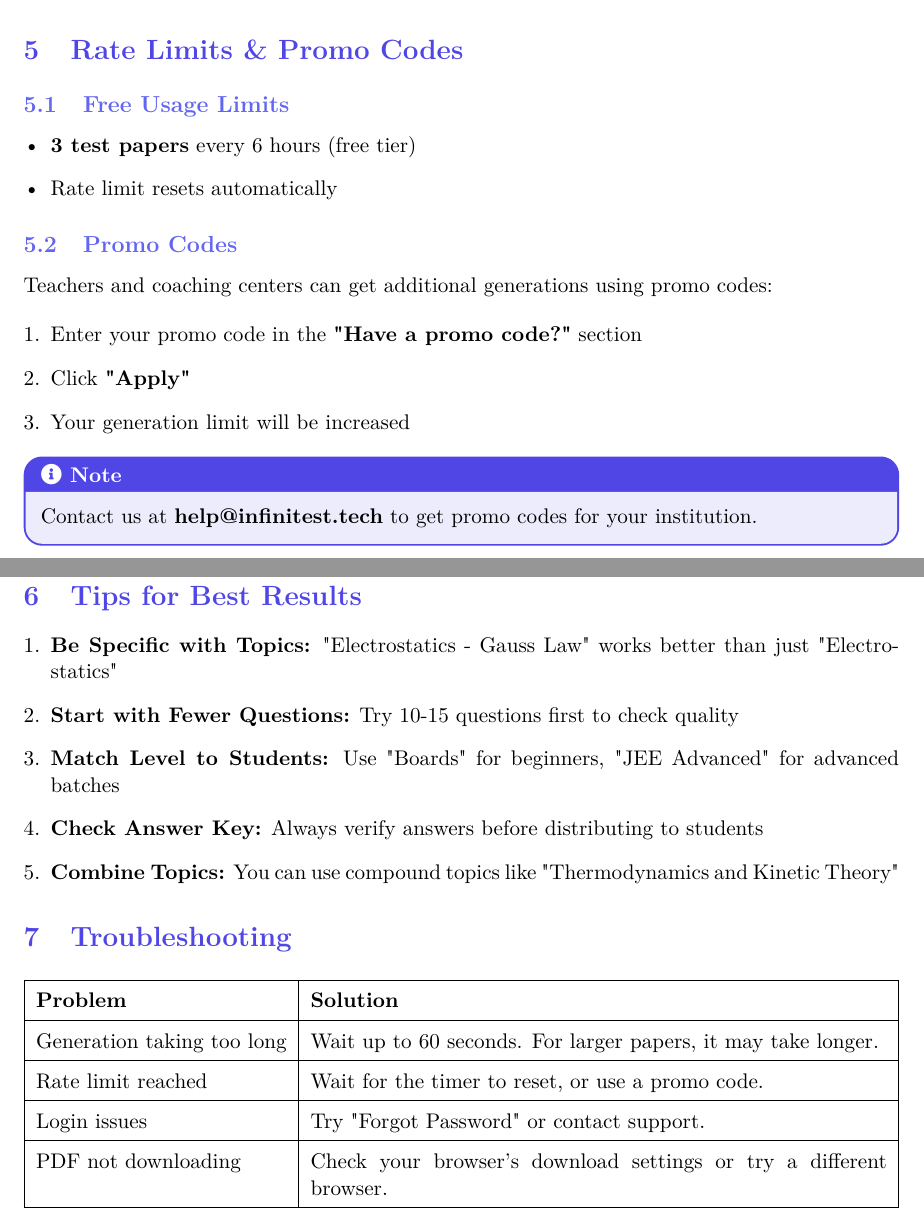
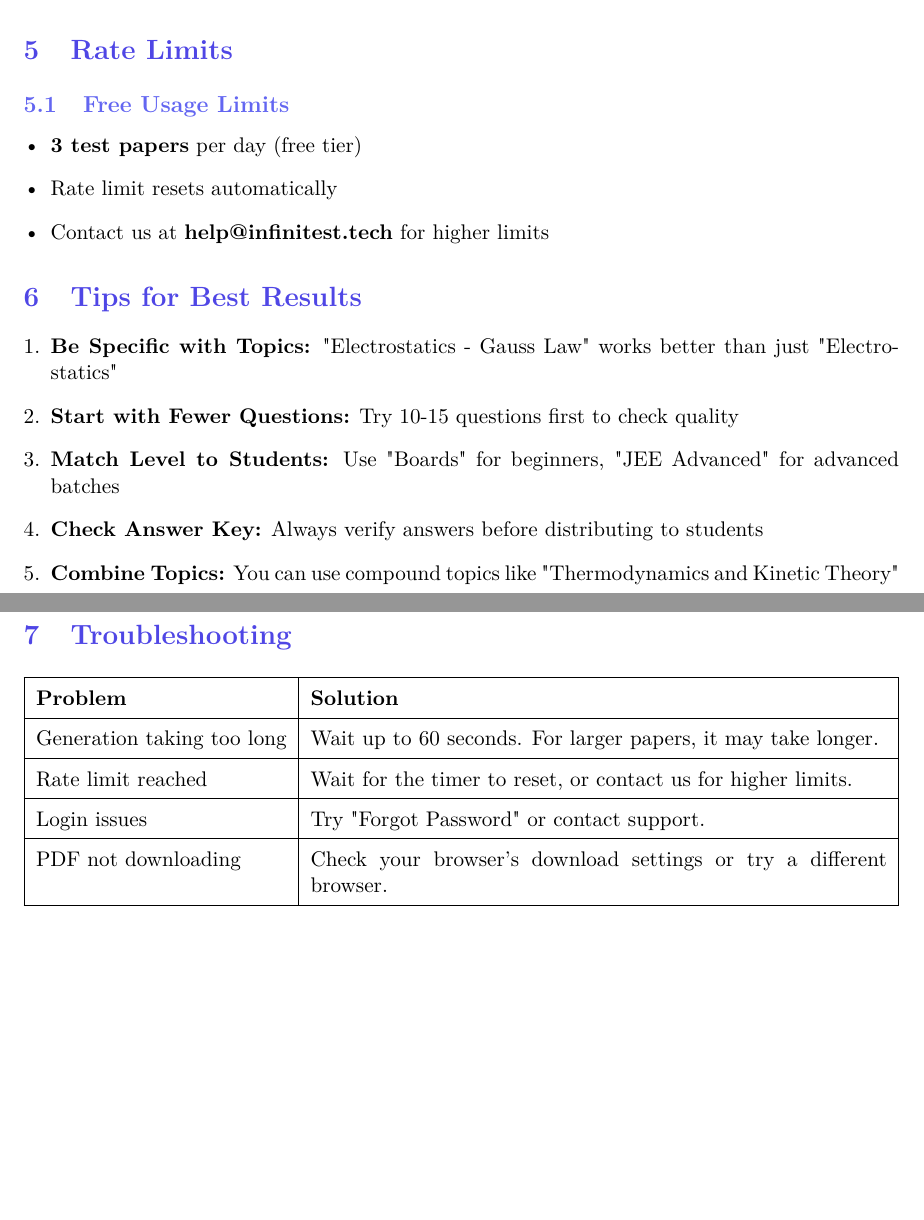
Before and after one commit to i24hour/automatic-pdf-generator-jee, a LaTeX document (user_manual.tex): two parts of pages 5 and 6 of 6, joined at a grey line, cut so that both start at the same text, the shorter picture padded with empty space. Compiled offline with pdfLaTeX.

Commit message:
Change rate limit from 6 hours to 24 hours (per day)

```diff
--- a/user_manual.tex
+++ b/user_manual.tex
@@ -277,29 +277,16 @@ The generated PDF includes:
 Example: \texttt{Top20\_Integration\_JEE\_Mains.pdf}
 
 % -----------------------------------------------------------
-\section{Rate Limits \& Promo Codes}
+\section{Rate Limits}
 % -----------------------------------------------------------
 
 \subsection{Free Usage Limits}
 
 \begin{itemize}[leftmargin=*]
-    \item \textbf{3 test papers} every 6 hours (free tier)
+    \item \textbf{3 test papers} per day (free tier)
     \item Rate limit resets automatically
+    \item Contact us at \textbf{help@infinitest.tech} for higher limits
 \end{itemize}
-
-\subsection{Promo Codes}
-
-Teachers and coaching centers can get additional generations using promo codes:
-
-\begin{enumerate}[leftmargin=*]
-    \item Enter your promo code in the \textbf{"Have a promo code?"} section
-    \item Click \textbf{"Apply"}
-    \item Your generation limit will be increased
-\end{enumerate}
-
-\begin{tcolorbox}[notebox]
-Contact us at \textbf{help@infinitest.tech} to get promo codes for your institution.
-\end{tcolorbox}
 
 % -----------------------------------------------------------
 \section{Tips for Best Results}
@@ -325,7 +312,7 @@ Contact us at \textbf{help@infinitest.tech} to get promo codes for your institut
 \hline
 Generation taking too long & Wait up to 60 seconds. For larger papers, it may take longer. \\
 \hline
-Rate limit reached & Wait for the timer to reset, or use a promo code. \\
+Rate limit reached & Wait for the timer to reset, or contact us for higher limits. \\
 \hline
 Login issues & Try "Forgot Password" or contact support. \\
 \hline
```
Also changed, not shown: 2 other files.
